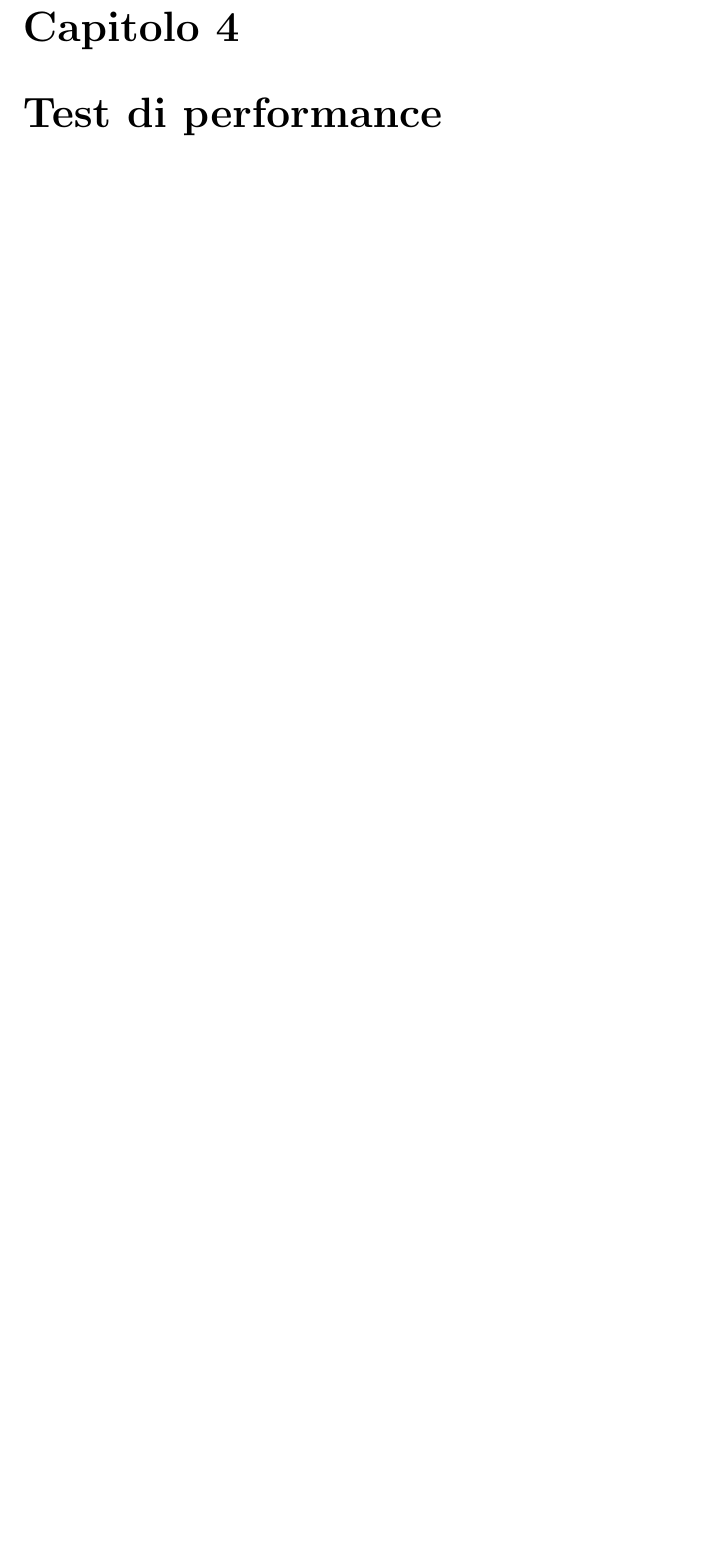
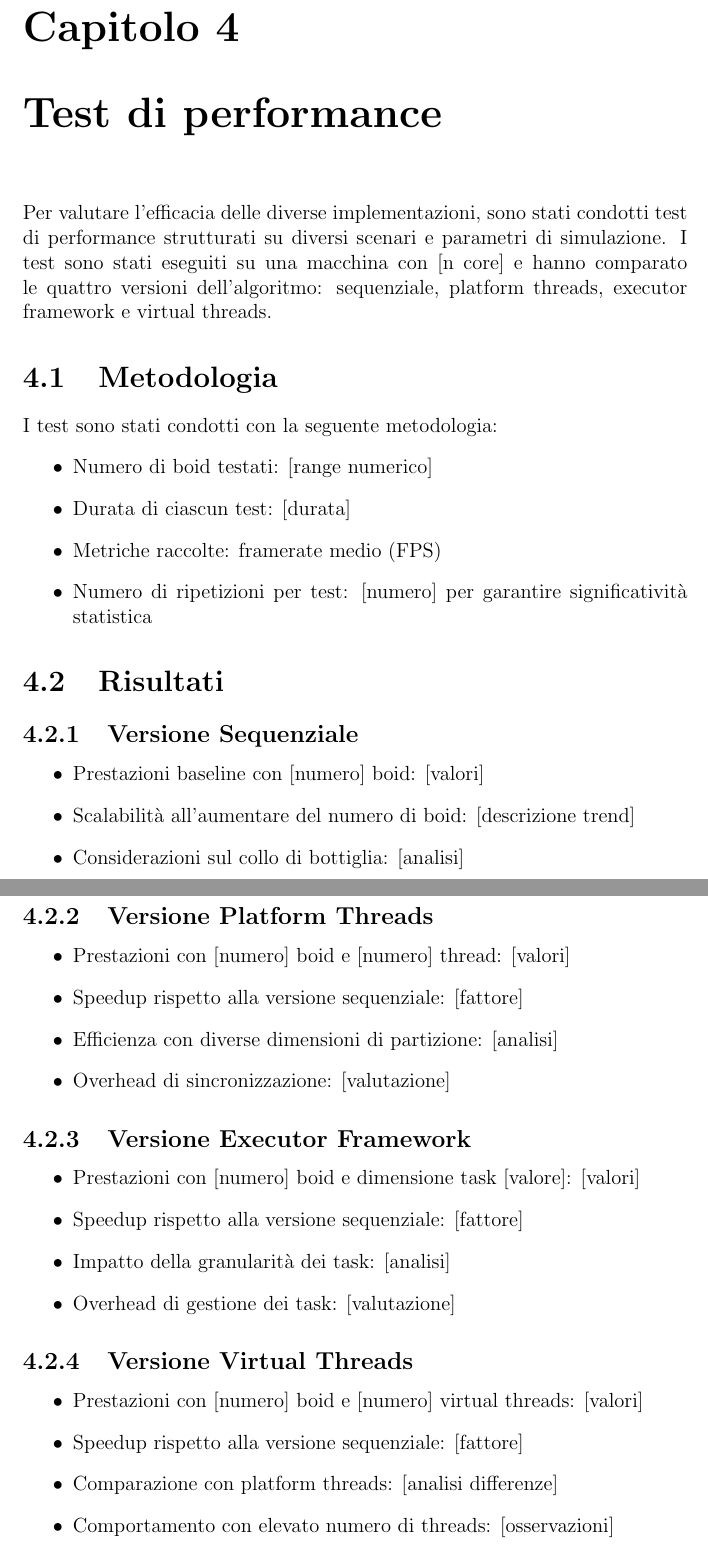
Before and after one commit to g-mainardi/assignment-01-report, a LaTeX document (report-template.tex): part of page 11 of 15 before the commit and two parts of pages 11 and 12 of 16 after it, the two joined at a grey line, cut so that both start at the same text, the shorter picture padded with empty space. Compiled offline with pdfLaTeX.

Commit message:
Structured performance test chapter

```diff
--- a/report-template.tex
+++ b/report-template.tex
@@ -142,6 +142,59 @@ Questa rete evidenzia chiaramente i punti di sincronizzazione necessari per mant
 
 \chapter{Test di performance}
 % Performance tests, to analyse and discuss the performance of the programs (for each version) compared to the sequential version
+Per valutare l'efficacia delle diverse implementazioni, sono stati condotti test di performance strutturati su diversi scenari e parametri di simulazione. I test sono stati eseguiti su una macchina con [n core] e hanno comparato le quattro versioni dell'algoritmo: sequenziale, platform threads, executor framework e virtual threads.
+
+\section{Metodologia}
+I test sono stati condotti con la seguente metodologia:
+\begin{itemize}
+    \item Numero di boid testati: [range numerico]
+    \item Durata di ciascun test: [durata]
+    \item Metriche raccolte: framerate medio (FPS)
+    \item Numero di ripetizioni per test: [numero] per garantire significatività statistica
+\end{itemize}
+
+\section{Risultati}
+
+\subsection{Versione Sequenziale}
+\begin{itemize}
+    \item Prestazioni baseline con [numero] boid: [valori]
+    \item Scalabilità all'aumentare del numero di boid: [descrizione trend]
+    \item Considerazioni sul collo di bottiglia: [analisi]
+\end{itemize}
+
+\subsection{Versione Platform Threads}
+\begin{itemize}
+    \item Prestazioni con [numero] boid e [numero] thread: [valori]
+    \item Speedup rispetto alla versione sequenziale: [fattore]
+    \item Efficienza con diverse dimensioni di partizione: [analisi]
+    \item Overhead di sincronizzazione: [valutazione]
+\end{itemize}
+
+\subsection{Versione Executor Framework}
+\begin{itemize}
+    \item Prestazioni con [numero] boid e dimensione task [valore]: [valori]
+    \item Speedup rispetto alla versione sequenziale: [fattore]
+    \item Impatto della granularità dei task: [analisi]
+    \item Overhead di gestione dei task: [valutazione]
+\end{itemize}
+
+\subsection{Versione Virtual Threads}
+\begin{itemize}
+    \item Prestazioni con [numero] boid e [numero] virtual threads: [valori]
+    \item Speedup rispetto alla versione sequenziale: [fattore]
+    \item Comparazione con platform threads: [analisi differenze]
+    \item Comportamento con elevato numero di threads: [osservazioni]
+\end{itemize}
+
+\section{Analisi Comparativa}
+% Placeholder per un grafico di confronto delle prestazioni
+% \begin{figure}[H]
+%     \centering
+%     \includegraphics[width=0.8\textwidth]{performance_comparison.pdf}
+%     \caption{Comparazione del framerate medio tra le quattro implementazioni al variare del numero di boid.}
+%     \label{fig:performance_comparison}
+% \end{figure}
+
 
 \chapter{Verifica con JPF}
 % Verification of the program (a model of it) using JPF. For this point, only the Java multithreaded programming version may be considered.
```
